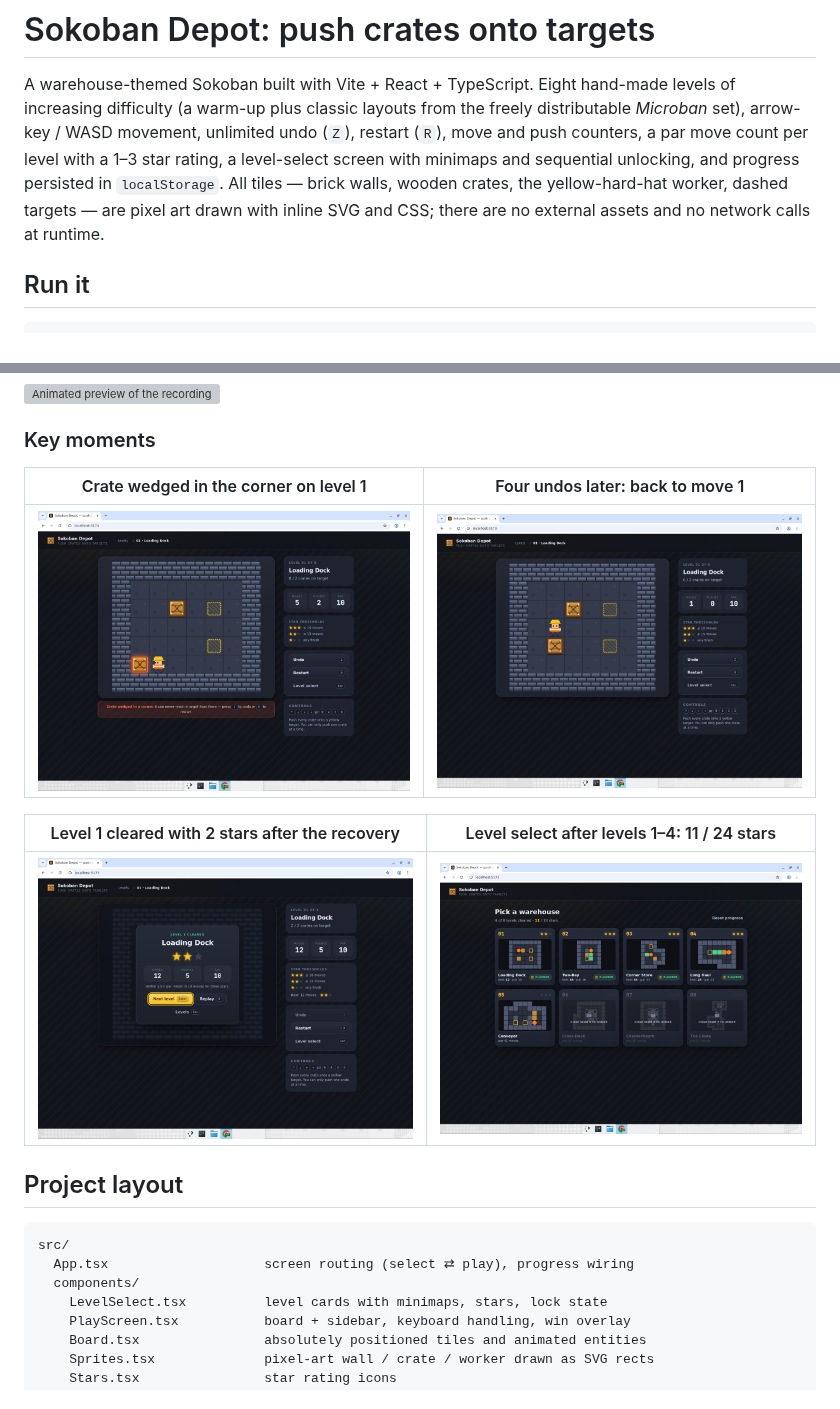
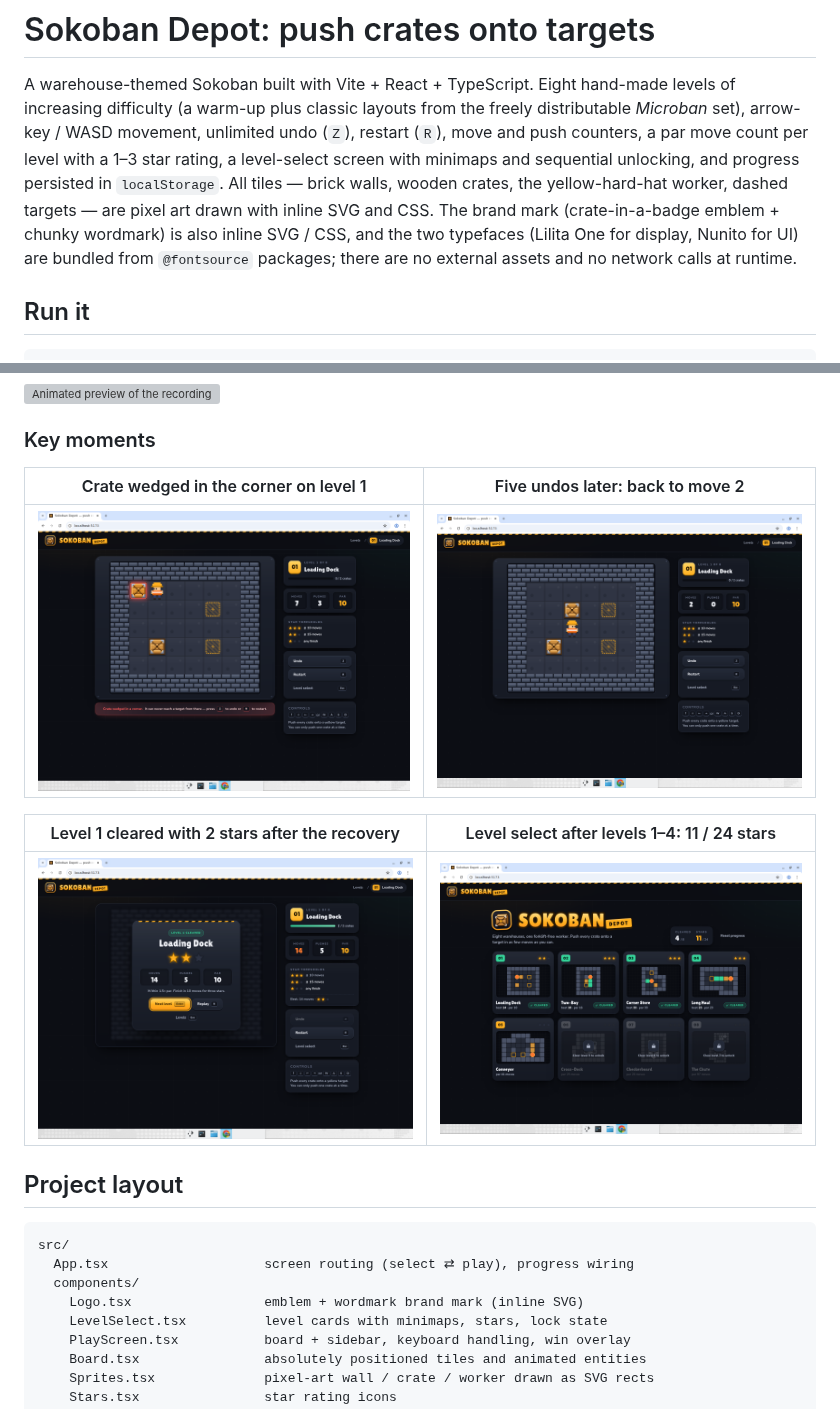
Before and after one commit to dabit3/experiments, a Markdown page: sokoban-depot/README.md, 2 parts joined by grey strips. GitHub-like rendering; pictures changed too: sokoban-depot/docs/level-select-stars.png, sokoban-depot/docs/level1-after-undo.png, sokoban-depot/docs/level1-cleared-2-stars.png; grey boxes are pictures that could not be loaded.

Commit message:
sokoban-depot: re-record showcase for redesigned UI; update README media
Co-Authored-By: Nader Dabit <dabit3@gmail.com>

```diff
--- a/sokoban-depot/README.md
+++ b/sokoban-depot/README.md
@@ -6,7 +6,9 @@ set), arrow-key / WASD movement, unlimited undo (`Z`), restart (`R`), move and p
 a par move count per level with a 1–3 star rating, a level-select screen with minimaps and
 sequential unlocking, and progress persisted in `localStorage`. All tiles — brick walls,
 wooden crates, the yellow-hard-hat worker, dashed targets — are pixel art drawn with inline
-SVG and CSS; there are no external assets and no network calls at runtime.
+SVG and CSS. The brand mark (crate-in-a-badge emblem + chunky wordmark) is also inline SVG /
+CSS, and the two typefaces (Lilita One for display, Nunito for UI) are bundled from
+`@fontsource` packages; there are no external assets and no network calls at runtime.
 
 ## Run it
 
@@ -77,7 +84,7 @@ instead of covering the bottom wall row).
 
 ### Key moments
 
-| Crate wedged in the corner on level 1 | Four undos later: back to move 1 |
+| Crate wedged in the corner on level 1 | Five undos later: back to move 2 |
 |---|---|
 | ![Corner deadlock banner](docs/level1-corner-deadlock.png) | ![Recovered via undo](docs/level1-after-undo.png) |
 
@@ -91,6 +98,7 @@ instead of covering the bottom wall row).
 src/
   App.tsx                    screen routing (select ⇄ play), progress wiring
   components/
+    Logo.tsx                 emblem + wordmark brand mark (inline SVG)
     LevelSelect.tsx          level cards with minimaps, stars, lock state
     PlayScreen.tsx           board + sidebar, keyboard handling, win overlay
     Board.tsx                absolutely positioned tiles and animated entities
```
Also changed, not shown: other parts of sokoban-depot/README.md (+20 -15 lines), 1 other file.
